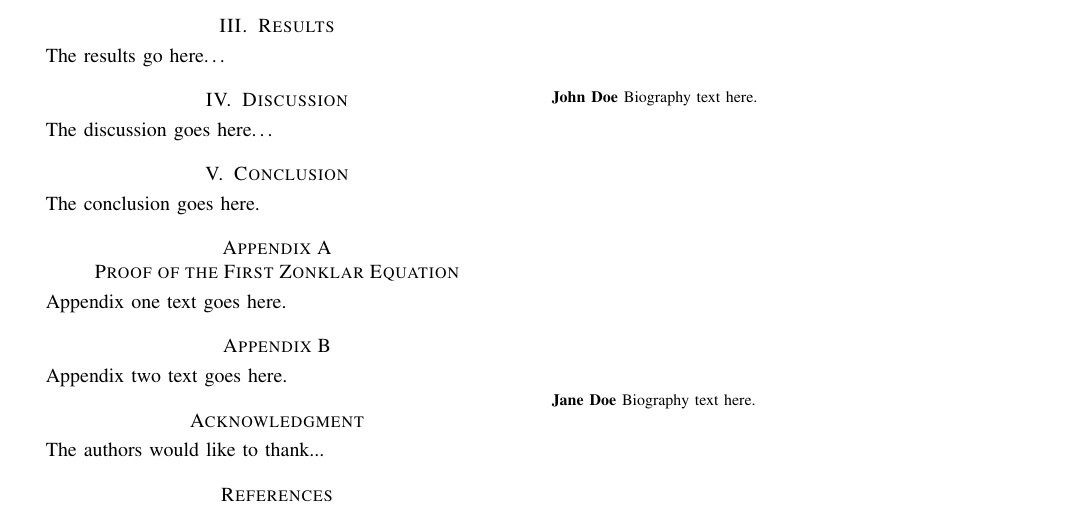
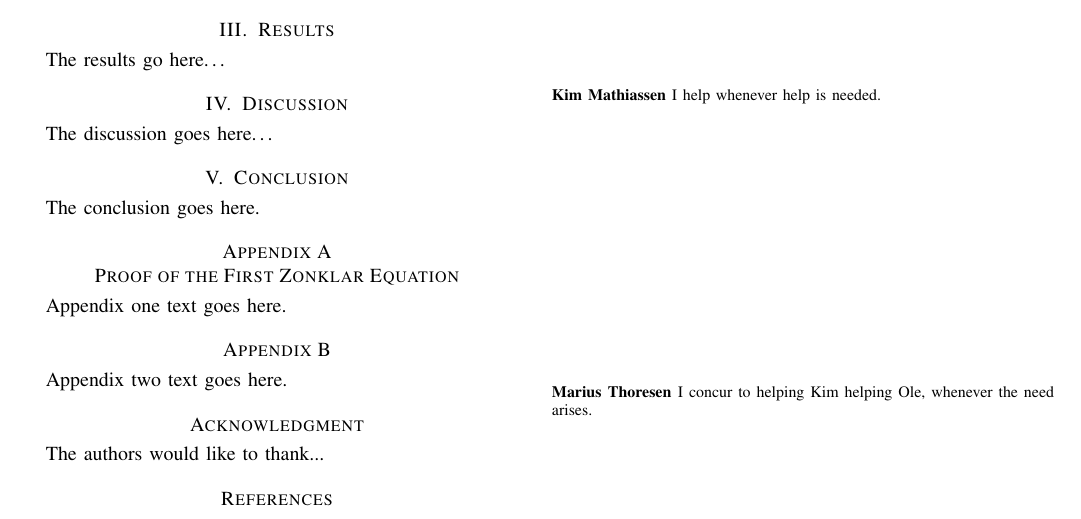
Before and after one commit to oleorhagen/article, a LaTeX paper (rrtfunnel-transmag.tex): part of the page, cut so that both start at the same text. Compiled offline with pdfLaTeX.

Commit message:
Add dummy biography for Kim and Marius
Signed-off-by: Ole Petter <olepor@matnat.uio.no>

```diff
--- a/rrtfunnel-transmag.tex
+++ b/rrtfunnel-transmag.tex
@@ -688,16 +688,16 @@ currently working as a software engineer at \textit{Northern Tech}.
 \end{IEEEbiography}
 
 % if you will not have a photo at all:
-\begin{IEEEbiographynophoto}{John Doe}
-Biography text here.
+\begin{IEEEbiographynophoto}{Kim Mathiassen}
+  I help whenever help is needed.
 \end{IEEEbiographynophoto}
 
 % insert where needed to balance the two columns on the last page with
 % biographies
 %\newpage
 
-\begin{IEEEbiographynophoto}{Jane Doe}
-Biography text here.
+\begin{IEEEbiographynophoto}{Marius Thoresen}
+  I concur to helping Kim helping Ole, whenever the need arises.
 \end{IEEEbiographynophoto}
 
 % You can push biographies down or up by placing
```
